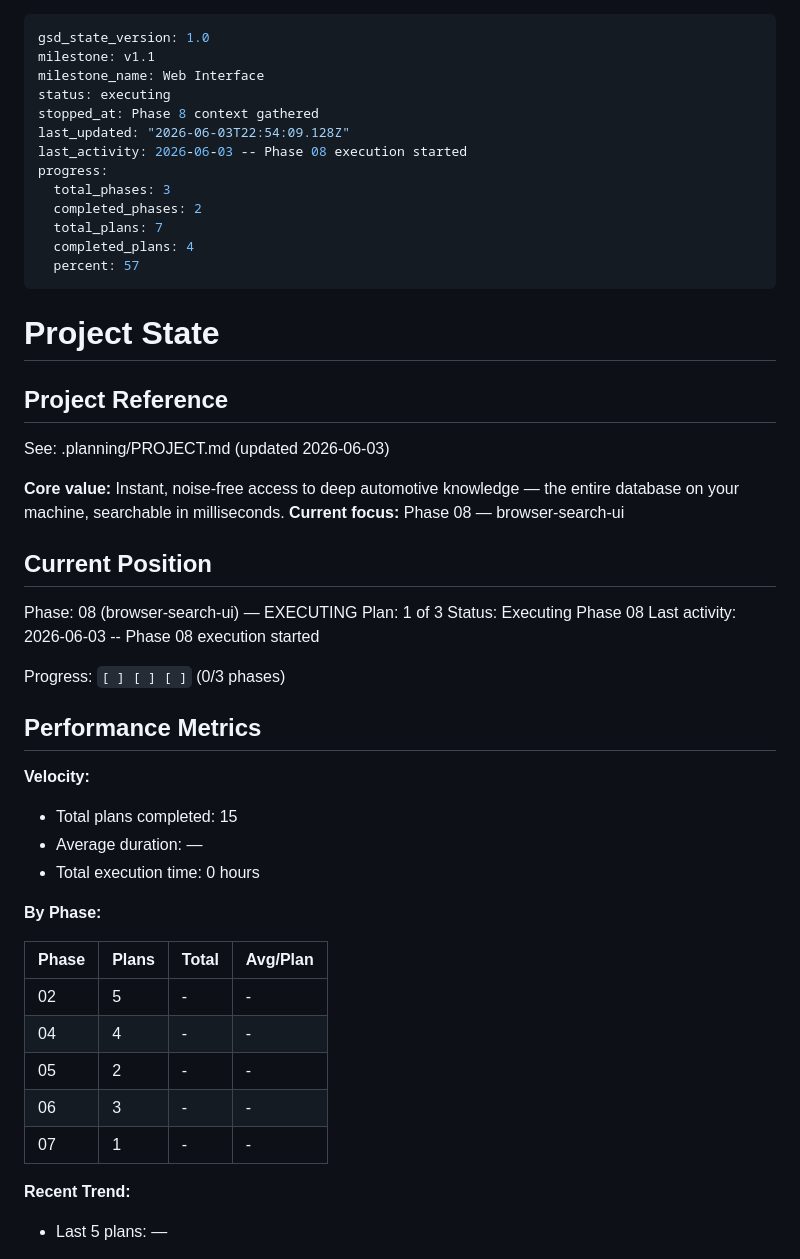
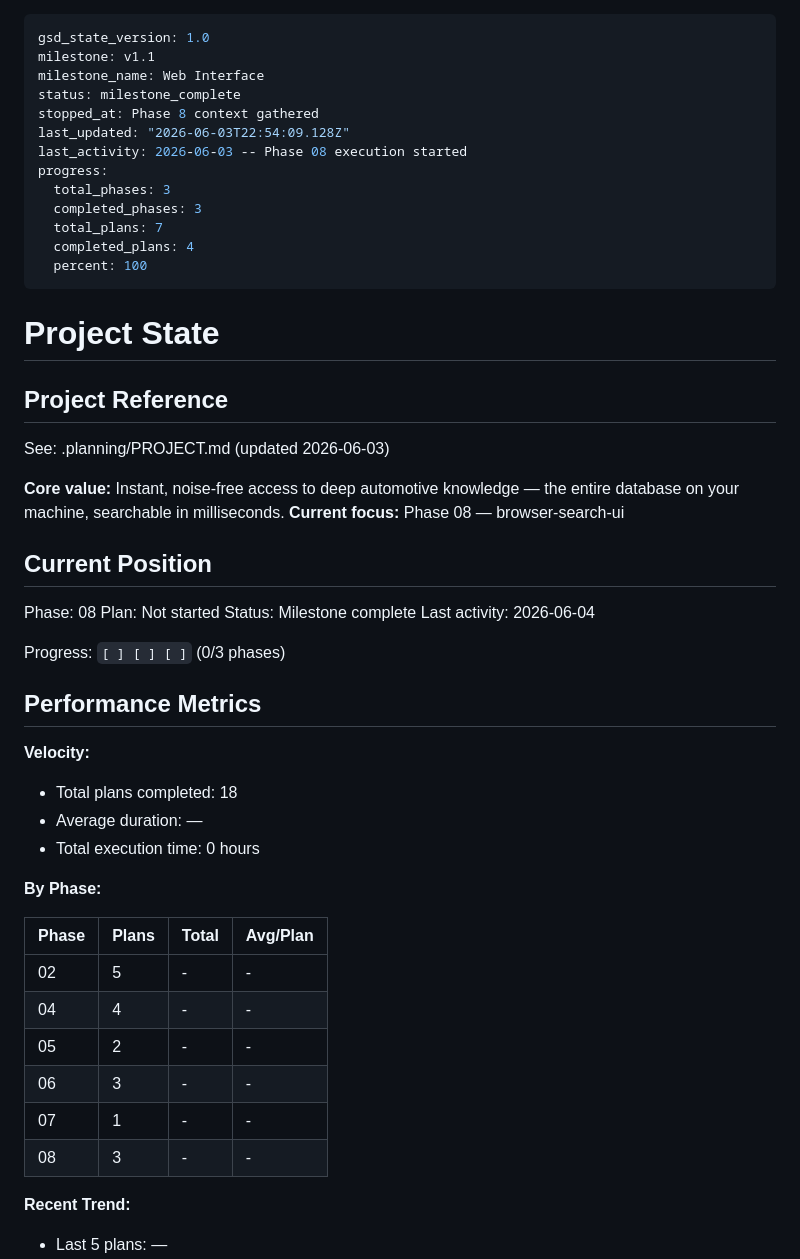
Before and after one commit to rank-forge/NitroFind, a Markdown page: .planning/STATE.md, the part around the change. Rendered like a GitHub page.

Commit message:
docs(phase-08): complete phase execution

```diff
--- a/.planning/STATE.md
+++ b/.planning/STATE.md
@@ -2,16 +2,16 @@
 gsd_state_version: 1.0
 milestone: v1.1
 milestone_name: Web Interface
-status: executing
+status: milestone_complete
 stopped_at: Phase 8 context gathered
 last_updated: "2026-06-03T22:54:09.128Z"
 last_activity: 2026-06-03 -- Phase 08 execution started
 progress:
   total_phases: 3
-  completed_phases: 2
+  completed_phases: 3
   total_plans: 7
   completed_plans: 4
-  percent: 57
+  percent: 100
 ---
 
 # Project State
@@ -25,10 +25,10 @@ See: .planning/PROJECT.md (updated 2026-06-03)
 
 ## Current Position
 
-Phase: 08 (browser-search-ui) — EXECUTING
-Plan: 1 of 3
-Status: Executing Phase 08
-Last activity: 2026-06-03 -- Phase 08 execution started
+Phase: 08
+Plan: Not started
+Status: Milestone complete
+Last activity: 2026-06-04
 
 Progress: `[ ] [ ] [ ]` (0/3 phases)
 
@@ -36,7 +36,7 @@ Progress: `[ ] [ ] [ ]` (0/3 phases)
 
 **Velocity:**
 
-- Total plans completed: 15
+- Total plans completed: 18
 - Average duration: —
 - Total execution time: 0 hours
 
@@ -49,6 +49,7 @@ Progress: `[ ] [ ] [ ]` (0/3 phases)
 | 05 | 2 | - | - |
 | 06 | 3 | - | - |
 | 07 | 1 | - | - |
+| 08 | 3 | - | - |
 
 **Recent Trend:**
 
```
Also changed, not shown: 1 other file.
